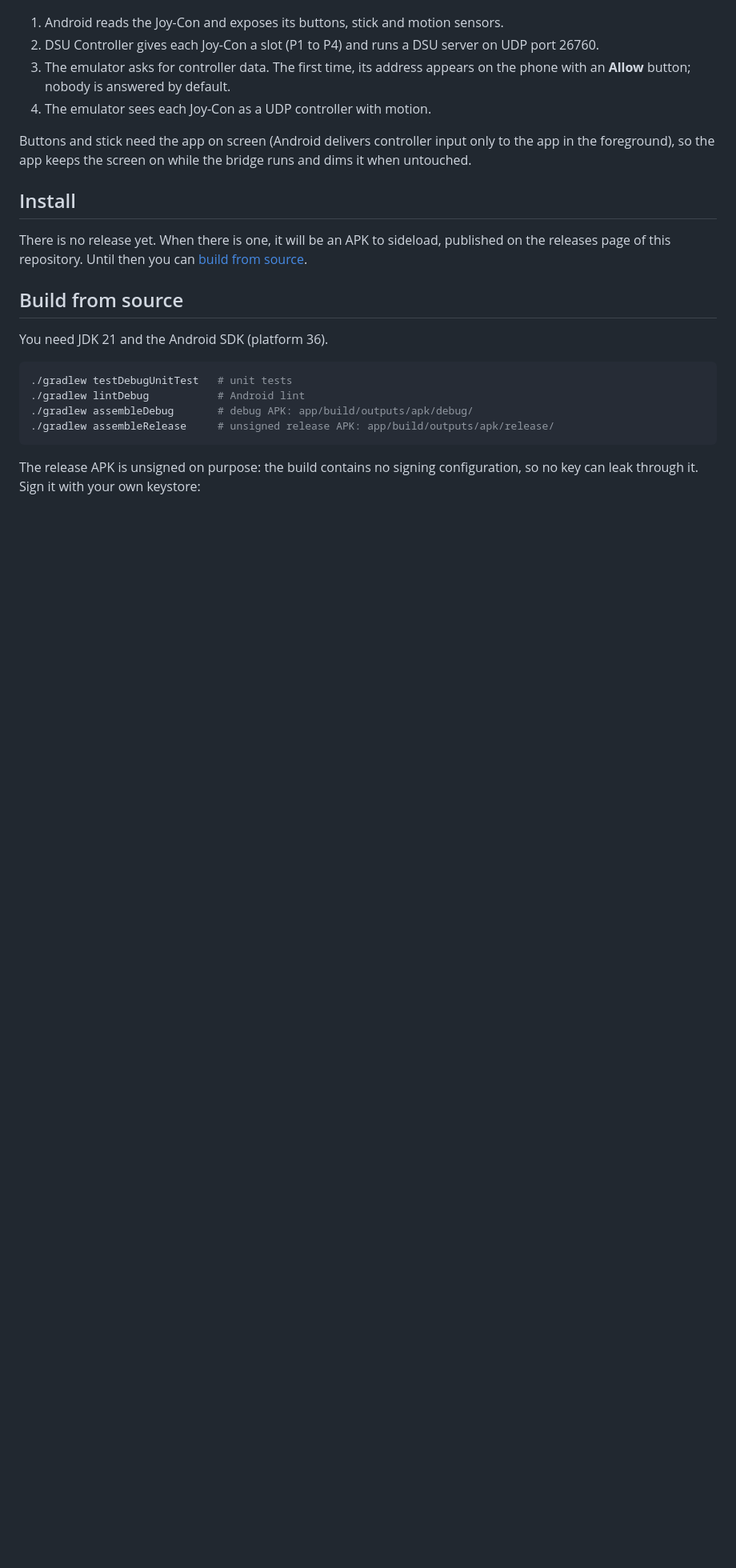
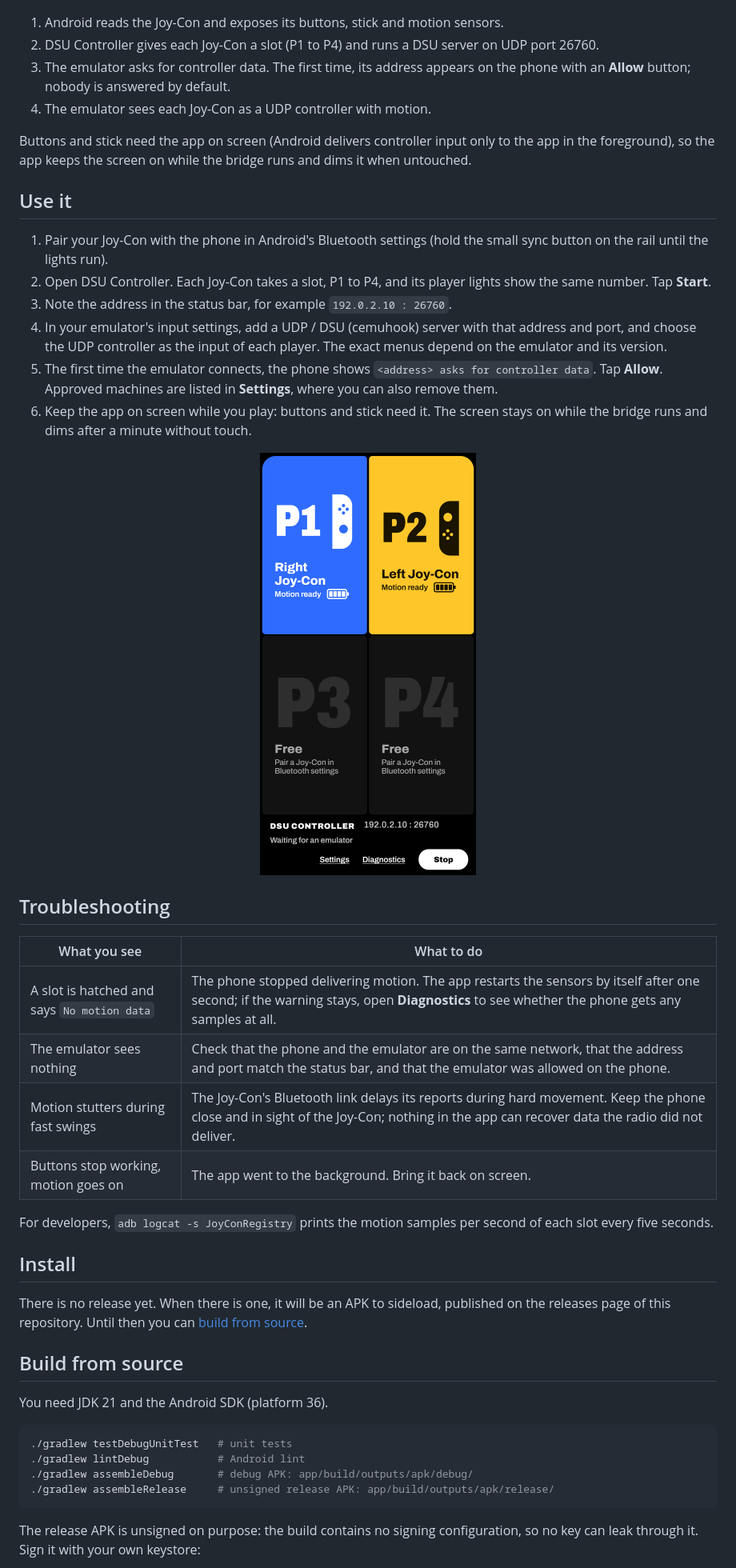
Before and after one commit to jodacame/DSU-Controller, a Markdown page: README.md, the part around one of its changes. Shown at 80% size. Rendered like a GitHub page; pictures changed too: docs/images/dashboard-portrait.png (added); blank space fills up the shorter version.

```diff
--- a/README.md
+++ b/README.md
@@ -52,6 +56,37 @@ Joy-Con  --Bluetooth-->  Android phone (DSU Controller)  --UDP 26760, DSU-->  em
 Buttons and stick need the app on screen (Android delivers controller input only to the app in
 the foreground), so the app keeps the screen on while the bridge runs and dims it when untouched.
 
+## Use it
+
+1. Pair your Joy-Con with the phone in Android's Bluetooth settings (hold the small sync
+   button on the rail until the lights run).
+2. Open DSU Controller. Each Joy-Con takes a slot, P1 to P4, and its player lights show the
+   same number. Tap **Start**.
+3. Note the address in the status bar, for example `192.0.2.10 : 26760`.
+4. In your emulator's input settings, add a UDP / DSU (cemuhook) server with that address and
+   port, and choose the UDP controller as the input of each player. The exact menus depend on
+   the emulator and its version.
+5. The first time the emulator connects, the phone shows `<address> asks for controller data`.
+   Tap **Allow**. Approved machines are listed in **Settings**, where you can also remove them.
+6. Keep the app on screen while you play: buttons and stick need it. The screen stays on while
+   the bridge runs and dims after a minute without touch.
+
+<p align="center">
+  <img src="docs/images/dashboard-portrait.png" alt="The dashboard in portrait, with the same four blocks stacked in a two by two grid" width="270">
+</p>
+
+## Troubleshooting
+
+| What you see | What to do |
+|---|---|
+| A slot is hatched and says `No motion data` | The phone stopped delivering motion. The app restarts the sensors by itself after one second; if the warning stays, open **Diagnostics** to see whether the phone gets any samples at all. |
+| The emulator sees nothing | Check that the phone and the emulator are on the same network, that the address and port match the status bar, and that the emulator was allowed on the phone. |
+| Motion stutters during fast swings | The Joy-Con's Bluetooth link delays its reports during hard movement. Keep the phone close and in sight of the Joy-Con; nothing in the app can recover data the radio did not deliver. |
+| Buttons stop working, motion goes on | The app went to the background. Bring it back on screen. |
+
+For developers, `adb logcat -s JoyConRegistry` prints the motion samples per second of each
+slot every five seconds.
+
 ## Install
 
 There is no release yet. When there is one, it will be an APK to sideload, published on the
```
Also changed, not shown: other parts of README.md (+10 -4 lines), CHANGELOG.md (+3 -0 lines), docs/contracts/dashboard-ui.md (+2 -1 lines), docs/images/dashboard-landscape.png (added), 2 other files.
